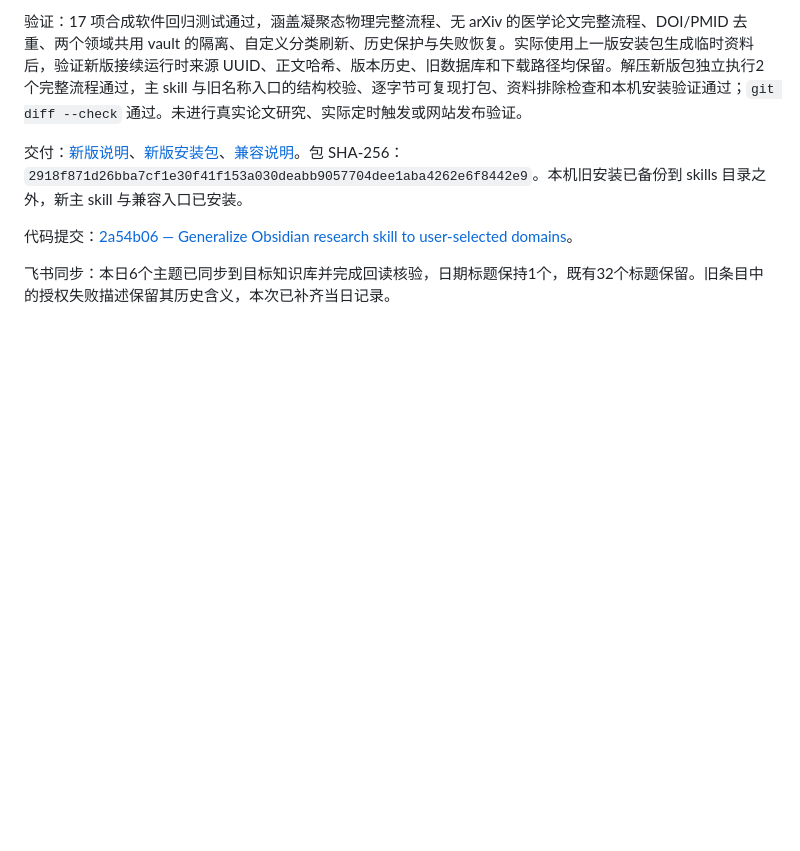
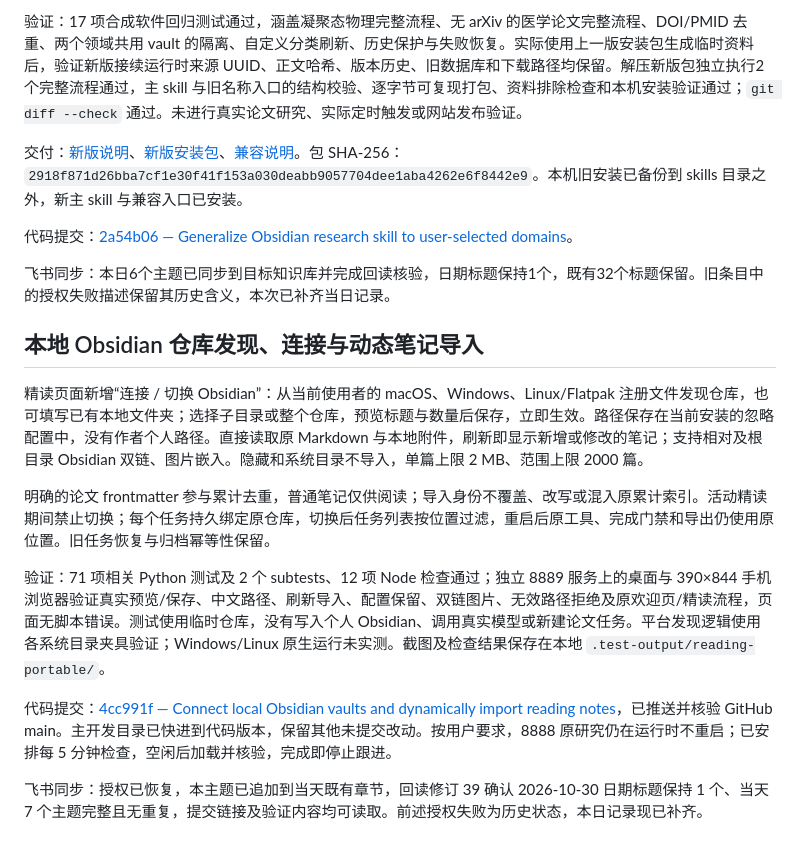
Before and after one commit to colinLH/PaperScientist, a Markdown page: docs/changes/2026-10-30.md, the part around the change. Rendered like a GitHub page; blank space fills up the shorter version.

Commit message:
Document portable vault import validation and Feishu synchronization

```diff
--- a/docs/changes/2026-10-30.md
+++ b/docs/changes/2026-10-30.md
@@ -59,3 +59,15 @@ AI 安全验证中的错误计划没有修订生命周期，后续正确计划
 代码提交：[2a54b06 — Generalize Obsidian research skill to user-selected domains](https://github.com/colinLH/PaperScientist/commit/2a54b06ac6090e5ab13384cffc74de04c143ef43)。
 
 飞书同步：本日6个主题已同步到目标知识库并完成回读核验，日期标题保持1个，既有32个标题保留。旧条目中的授权失败描述保留其历史含义，本次已补齐当日记录。
+
+## 本地 Obsidian 仓库发现、连接与动态笔记导入
+
+精读页面新增“连接 / 切换 Obsidian”：从当前使用者的 macOS、Windows、Linux/Flatpak 注册文件发现仓库，也可填写已有本地文件夹；选择子目录或整个仓库，预览标题与数量后保存，立即生效。路径保存在当前安装的忽略配置中，没有作者个人路径。直接读取原 Markdown 与本地附件，刷新即显示新增或修改的笔记；支持相对及根目录 Obsidian 双链、图片嵌入。隐藏和系统目录不导入，单篇上限 2 MB、范围上限 2000 篇。
+
+明确的论文 frontmatter 参与累计去重，普通笔记仅供阅读；导入身份不覆盖、改写或混入原累计索引。活动精读期间禁止切换；每个任务持久绑定原仓库，切换后任务列表按位置过滤，重启后原工具、完成门禁和导出仍使用原位置。旧任务恢复与归档幂等性保留。
+
+验证：71 项相关 Python 测试及 2 个 subtests、12 项 Node 检查通过；独立 8889 服务上的桌面与 390×844 手机浏览器验证真实预览/保存、中文路径、刷新导入、配置保留、双链图片、无效路径拒绝及原欢迎页/精读流程，页面无脚本错误。测试使用临时仓库，没有写入个人 Obsidian、调用真实模型或新建论文任务。平台发现逻辑使用各系统目录夹具验证；Windows/Linux 原生运行未实测。截图及检查结果保存在本地 `.test-output/reading-portable/`。
+
+代码提交：[4cc991f — Connect local Obsidian vaults and dynamically import reading notes](https://github.com/colinLH/PaperScientist/commit/4cc991fdc6c8ad8afa67858fd3af845cbee36631)，已推送并核验 GitHub main。主开发目录已快进到代码版本，保留其他未提交改动。按用户要求，8888 原研究仍在运行时不重启；已安排每 5 分钟检查，空闲后加载并核验，完成即停止跟进。
+
+飞书同步：授权已恢复，本主题已追加到当天既有章节，回读修订 39 确认 2026-10-30 日期标题保持 1 个、当天 7 个主题完整且无重复，提交链接及验证内容均可读取。前述授权失败为历史状态，本日记录现已补齐。
```
